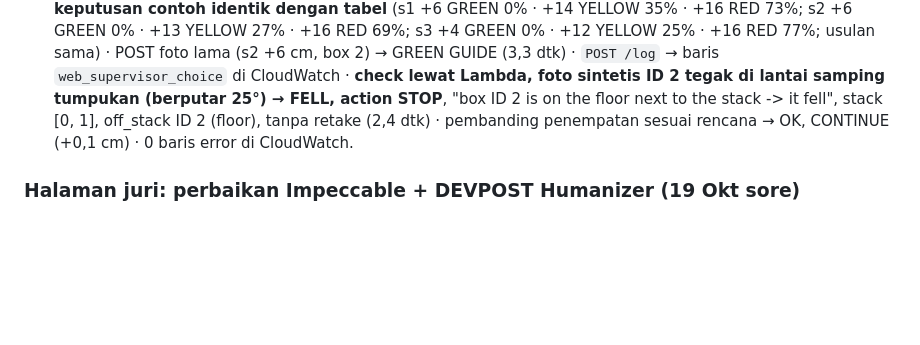
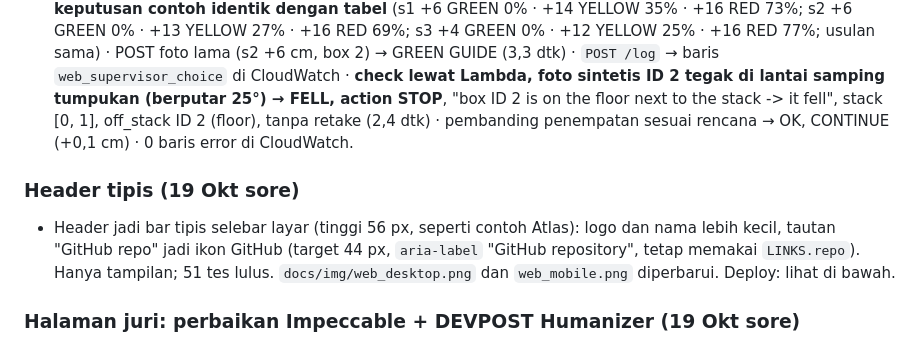
Before and after one commit to yasinfitrah24-tech/drystone, a Markdown page: docs/STATUS.md, the part around the change. Drawn GitHub-style; blank space fills up the shorter version.

Commit message:
Judges' page: slim full-width header, GitHub link as an icon
Co-Authored-By: Claude Opus 5.5 <noreply@anthropic.com>

```diff
--- a/docs/STATUS.md
+++ b/docs/STATUS.md
@@ -223,6 +223,9 @@ Latihan final 18 Okt 13.36–13.41, `agent.py --aws`, Lambda `drystone-service:3
 - **Live sejak 18 Okt 02.30: `drystone-service:9523213`**, Function URL tetap sama. Berisi perbaikan cek ulang (kardus jatuh = FELL) dan `boxes.json` dengan tinggi terukur (dicek di dalam image).
 - Tes live (dari laptop): `GET /` 200 (3,4 dtk), `samples.json` versi foto a7aba3ca6c tanpa placeholder · **9 keputusan contoh identik dengan tabel** (s1 +6 GREEN 0% · +14 YELLOW 35% · +16 RED 73%; s2 +6 GREEN 0% · +13 YELLOW 27% · +16 RED 69%; s3 +4 GREEN 0% · +12 YELLOW 25% · +16 RED 77%; usulan sama) · POST foto lama (s2 +6 cm, box 2) → GREEN GUIDE (3,3 dtk) · `POST /log` → baris `web_supervisor_choice` di CloudWatch · **check lewat Lambda, foto sintetis ID 2 tegak di lantai samping tumpukan (berputar 25°) → FELL, action STOP**, "box ID 2 is on the floor next to the stack -> it fell", stack [0, 1], off_stack ID 2 (floor), tanpa retake (2,4 dtk) · pembanding penempatan sesuai rencana → OK, CONTINUE (+0,1 cm) · 0 baris error di CloudWatch.
 
+### Header tipis (19 Okt sore)
+- Header jadi bar tipis selebar layar (tinggi 56 px, seperti contoh Atlas): logo dan nama lebih kecil, tautan "GitHub repo" jadi ikon GitHub (target 44 px, `aria-label` "GitHub repository", tetap memakai `LINKS.repo`). Hanya tampilan; 51 tes lulus. `docs/img/web_desktop.png` dan `web_mobile.png` diperbarui. Deploy: lihat di bawah.
+
 ### Halaman juri: perbaikan Impeccable + DEVPOST Humanizer (19 Okt sore)
 - Skill lokal **Impeccable** (`.claude/`, tidak di-commit) dijalankan pada `web/index.html`: `audit`, `critique` (dua penilaian terpisah, skor 31/40; detektor 7 temuan, 5 positif palsu), lalu `typeset`, `layout`, `bolder`, `delight`, `polish`. **Hanya tampilan**; API, `service.py`, `samples.json`, dan aturan keputusan tidak berubah. Warna, font, dan susunan mockup Blueprint tetap.
 - Perubahan: label zona di penggaris 9 → 11 px; judul foto tidak terpotong; label "EVIDENCE" dihapus; lebar baca ±70 karakter; kartu keputusan menempel (sticky) di desktop; stepper jadi "Fine-tune" + tombol "Check +X cm"; **batang waktu per tahap** di "How it decided"; keterangan Action menyebut pencarian posisi aman; "± 7% (95% CI, n runs)"; kartu awal menawarkan contoh RED ("Check +16 cm"); penghitung detik saat loading; pin penggaris berwarna zona setelah hasil; hover/disabled; disclaimer juga di form override; kartu tahap sebelum hasil tidak memudar (kontras); `aria-live` satu baris; tombol Trace 44 px; tahap 0 ms = "<1 ms".
```
Also changed, not shown: docs/img/web_desktop.png, docs/img/web_mobile.png, 1 other file.
